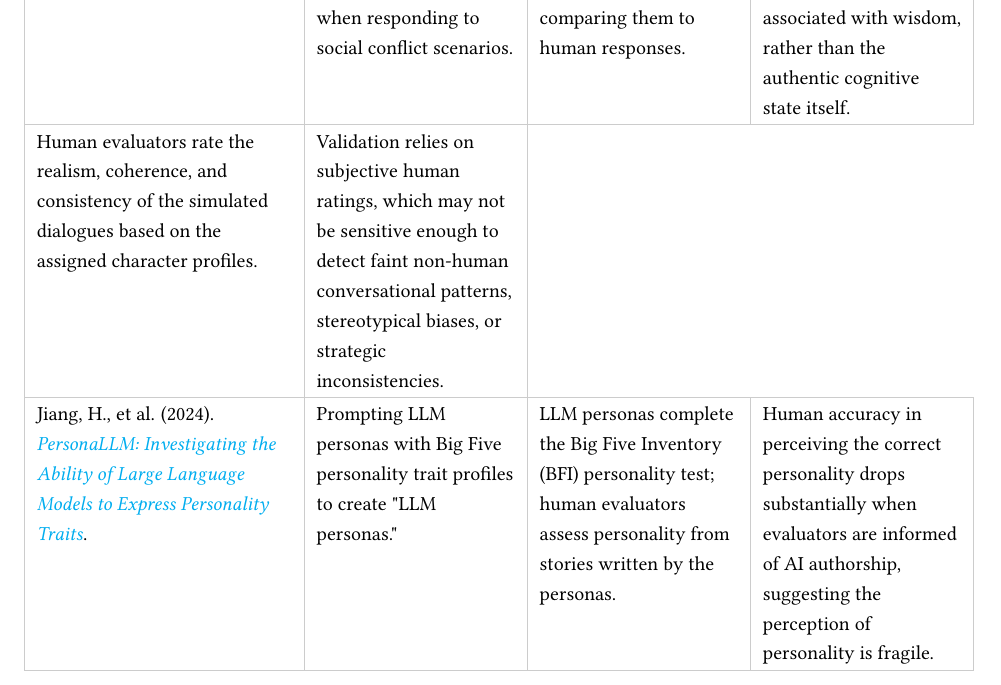
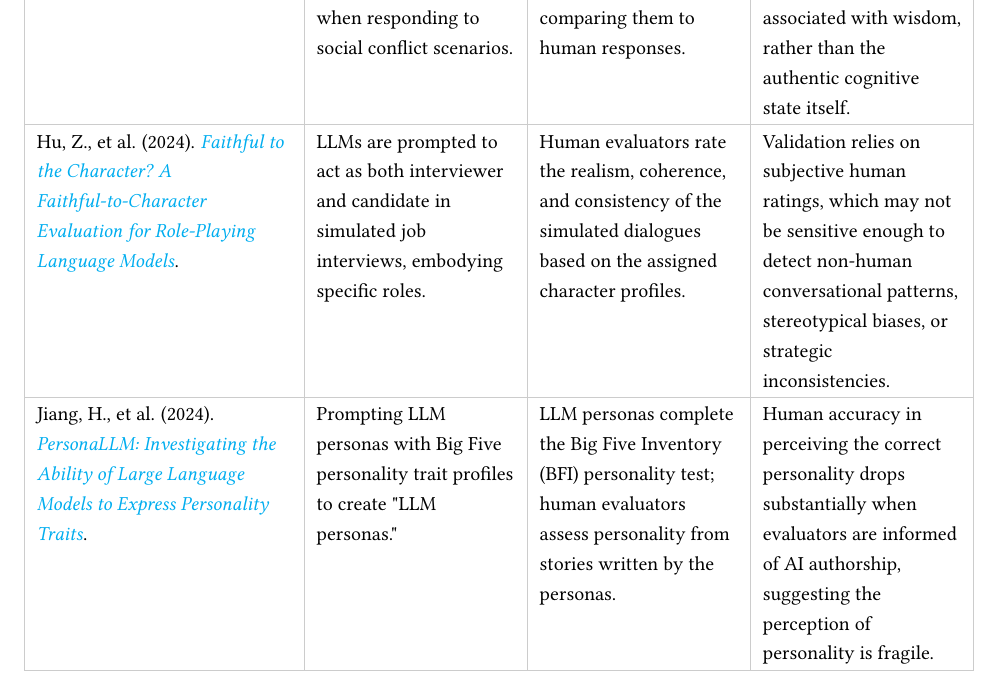
Before and after one commit to zaffnet/master-thesis, a LaTeX thesis (main.tex, which reads app-lit-review.tex): part of page 119 of 144, cut so that both start at the same text. Compiled offline with pdfLaTeX.

Commit message:
Update app-lit-review.tex

```diff
--- a/app-lit-review.tex
+++ b/app-lit-review.tex
@@ -65,7 +65,7 @@ Goel, A., et al. (2024). \href{https://dl.acm.org/doi/10.1145/3613904.3642118}{\
 \\\hline
 Grossman, I., et al. (2024). \href{https://doi.org/10.1073/pnas.2405460121}{\textit{Wise reasoning in large language models}}. & Prompting LLMs to exhibit "wise reasoning" traits (e.g., intellectual humility, perspective-taking) when responding to social conflict scenarios. & Human experts rated the wisdom of LLM responses to interpersonal and societal conflicts, comparing them to human responses. & The validation relies on subjective expert ratings and may capture the linguistic style or semantic patterns associated with wisdom, rather than the authentic cognitive state itself.
 \\\hline
-Human evaluators rate the realism, coherence, and consistency of the simulated dialogues based on the assigned character profiles. & Validation relies on subjective human ratings, which may not be sensitive enough to detect faint non-human conversational patterns, stereotypical biases, or strategic inconsistencies.
+Hu, Z., et al. (2024). \href{https://arxiv.org/abs/2402.04049}{\textit{Faithful to the Character? A Faithful-to-Character Evaluation for Role-Playing Language Models}}. & LLMs are prompted to act as both interviewer and candidate in simulated job interviews, embodying specific roles. & Human evaluators rate the realism, coherence, and consistency of the simulated dialogues based on the assigned character profiles. & Validation relies on subjective human ratings, which may not be sensitive enough to detect non-human conversational patterns, stereotypical biases, or strategic inconsistencies.
 \\\hline
 Jiang, H., et al. (2024). \href{https://aclanthology.org/2024.findings-naacl.229/}{\textit{PersonaLLM: Investigating the Ability of Large Language Models to Express Personality Traits}}. & Prompting LLM personas with Big Five personality trait profiles to create "LLM personas." & LLM personas complete the Big Five Inventory (BFI) personality test; human evaluators assess personality from stories written by the personas. & Human accuracy in perceiving the correct personality drops substantially when evaluators are informed of AI authorship, suggesting the perception of personality is fragile.
 \\\hline
```
